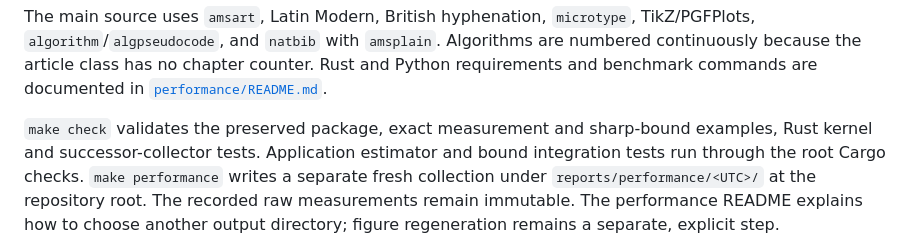
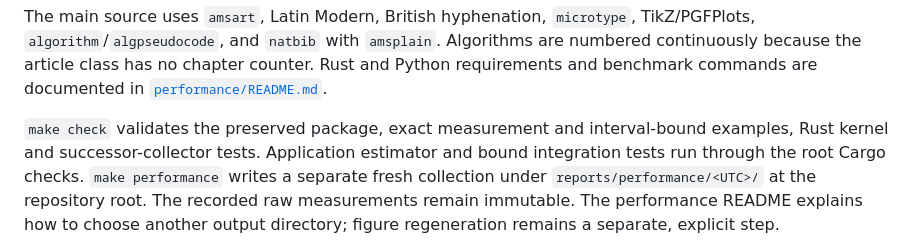
Before and after one commit to emmett08/engineering-work-observatory, a Markdown page: paper/README.md, the part around the change. GitHub-like rendering.

Commit message:
Align paper verification notes with the completed wording revision

```diff
--- a/paper/README.md
+++ b/paper/README.md
@@ -102,7 +102,7 @@ are numbered continuously because the article class has no chapter counter.
 Rust and Python requirements and benchmark commands are documented in
 [`performance/README.md`](performance/README.md).
 
-`make check` validates the preserved package, exact measurement and sharp-bound
+`make check` validates the preserved package, exact measurement and interval-bound
 examples, Rust kernel and successor-collector tests. Application estimator and
 bound integration tests run through the root Cargo checks. `make performance` writes a separate fresh
 collection under `reports/performance/<UTC>/` at the repository root. The recorded
```
Also changed, not shown: docs/verification.md (+3 -2 lines), paper/forecasting/VALIDATION.md (+1 -1 lines).
